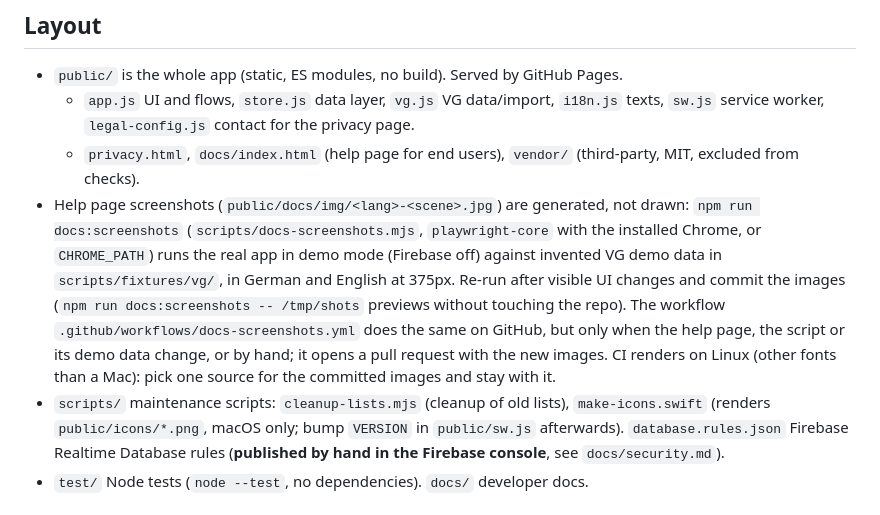
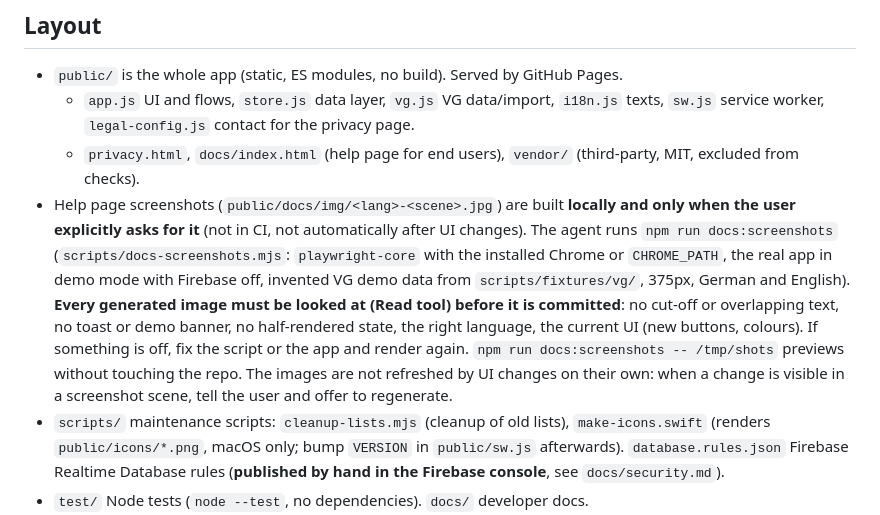
Before and after one commit to fbnrst/vg-korbjagd, a Markdown page: AGENTS.md, the part around the change. Rendered like a GitHub page.

```diff
--- a/AGENTS.md
+++ b/AGENTS.md
@@ -14,7 +14,7 @@ Guidance for AI agents and humans working on **vg-korbjagd**: a shared shopping
 - `public/` is the whole app (static, ES modules, no build). Served by GitHub Pages.
   - `app.js` UI and flows, `store.js` data layer, `vg.js` VG data/import, `i18n.js` texts, `sw.js` service worker, `legal-config.js` contact for the privacy page.
   - `privacy.html`, `docs/index.html` (help page for end users), `vendor/` (third-party, MIT, excluded from checks).
-- Help page screenshots (`public/docs/img/<lang>-<scene>.jpg`) are generated, not drawn: `npm run docs:screenshots` (`scripts/docs-screenshots.mjs`, `playwright-core` with the installed Chrome, or `CHROME_PATH`) runs the real app in demo mode (Firebase off) against invented VG demo data in `scripts/fixtures/vg/`, in German and English at 375px. Re-run after visible UI changes and commit the images (`npm run docs:screenshots -- /tmp/shots` previews without touching the repo). The workflow `.github/workflows/docs-screenshots.yml` does the same on GitHub, but only when the help page, the script or its demo data change, or by hand; it opens a pull request with the new images. CI renders on Linux (other fonts than a Mac): pick one source for the committed images and stay with it.
+- Help page screenshots (`public/docs/img/<lang>-<scene>.jpg`) are built **locally and only when the user explicitly asks for it** (not in CI, not automatically after UI changes). The agent runs `npm run docs:screenshots` (`scripts/docs-screenshots.mjs`: `playwright-core` with the installed Chrome or `CHROME_PATH`, the real app in demo mode with Firebase off, invented VG demo data from `scripts/fixtures/vg/`, 375px, German and English). **Every generated image must be looked at (Read tool) before it is committed**: no cut-off or overlapping text, no toast or demo banner, no half-rendered state, the right language, the current UI (new buttons, colours). If something is off, fix the script or the app and render again. `npm run docs:screenshots -- /tmp/shots` previews without touching the repo. The images are not refreshed by UI changes on their own: when a change is visible in a screenshot scene, tell the user and offer to regenerate.
 - `scripts/` maintenance scripts: `cleanup-lists.mjs` (cleanup of old lists), `make-icons.swift` (renders `public/icons/*.png`, macOS only; bump `VERSION` in `public/sw.js` afterwards). `database.rules.json` Firebase Realtime Database rules (**published by hand in the Firebase console**, see `docs/security.md`).
 - `test/` Node tests (`node --test`, no dependencies). `docs/` developer docs.
 
```
Also changed, not shown: README.md (+1 -1 lines).
